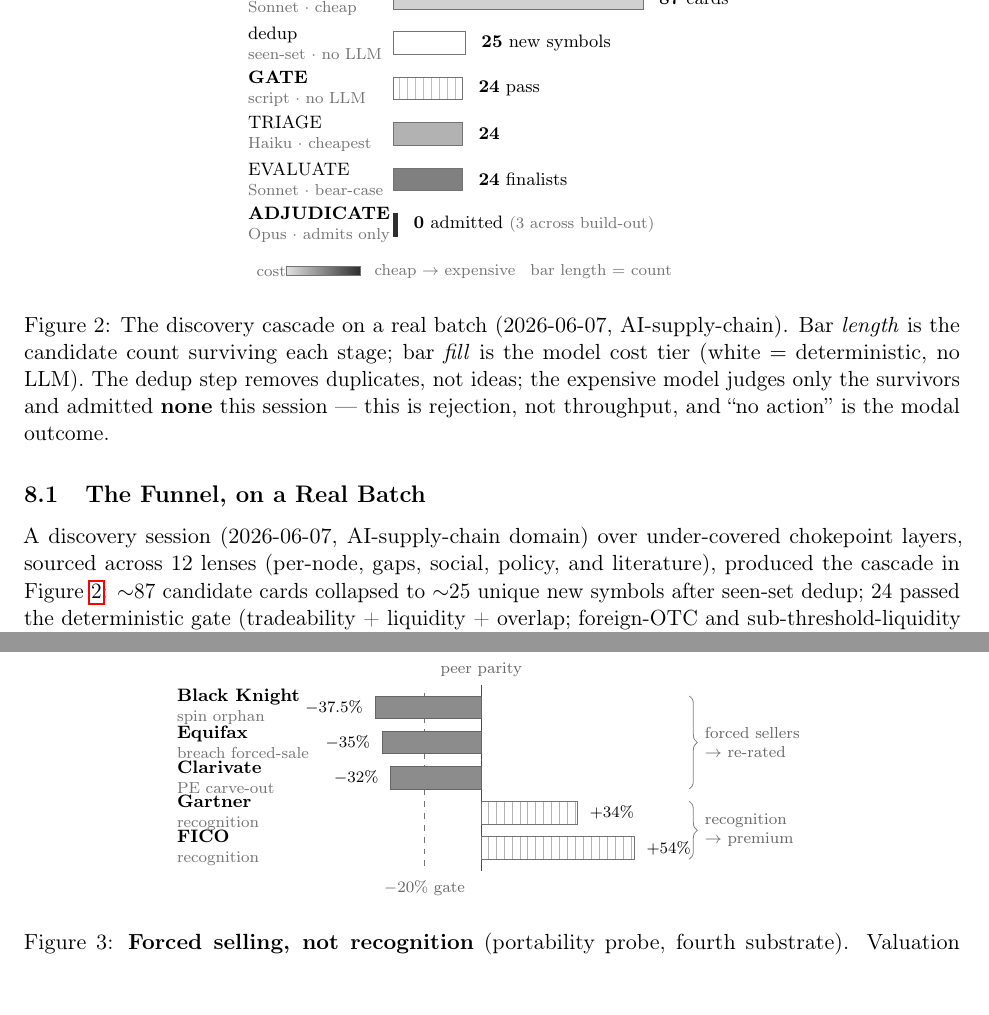
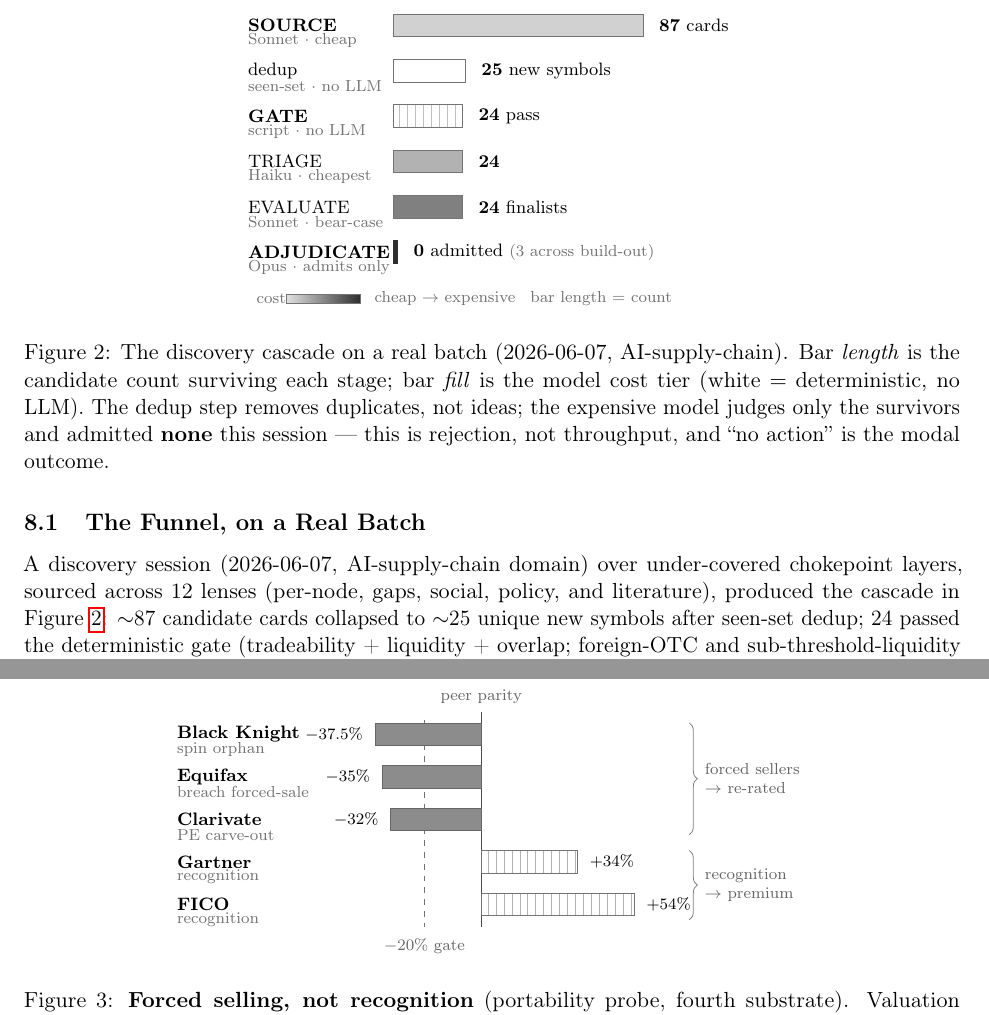
Before and after one commit to yixingz3/qpop, a LaTeX paper (paper/paper.tex): two parts of pages 16 and 21 of 25, joined at a grey line, cut at the place of the change. Compiled offline with pdfLaTeX.

Commit message:
paper: align figure names with their bars (name on bar line, descriptor below)
Prior version put each label as a 2-line block centered on the bar, so the
bold NAME floated above the bar line (bar aligned with the gap between name and
descriptor) and the inter-row rhythm looked off. Fix: split each label into two
nodes -- the bold NAME on the bar's vertical center (same line as the bar and
its %/count) and the grey descriptor just below the bar -- with the row pitch
widened to give the descriptor room. Applied to both the forced-seller figure
(reader-flagged) and the funnel figure (same structure, consistency).

Verified via PyMuPDF render: names now horizontally aligned with their bars,
uniform row rhythm, left-aligned label columns. Overfull 0, 0 undefined refs.

Co-Authored-By: Claude Opus 4.8 (1M context) <noreply@anthropic.com>

```diff
--- a/paper/paper.tex
+++ b/paper/paper.tex
@@ -977,42 +977,49 @@
 \def\bh{0.40}        % bar height
 \def\lx{-2.55}       % (legacy) right-edge label anchor (x)
 \def\lxw{-2.7}       % fixed LEFT x for all label rows -> aligned left edges across rows
+\def\dy{-0.07}       % grey descriptor offset, just below each bar's baseline
 % ---- SOURCE: 87 cards, cheap (Sonnet) ----
 \def\yA{0}
 \fill[black!18] (0,\yA) rectangle ({87*\sx},{\yA+\bh});
 \draw[black!55,line width=0.5pt] (0,\yA) rectangle ({87*\sx},{\yA+\bh});
-\node[anchor=west,align=left] at (\lxw,{\yA+0.5*\bh}) {\textbf{SOURCE}\\[-1pt]\scriptsize\textcolor{black!55}{Sonnet $\cdot$ cheap}};
+\node[anchor=west] at (\lxw,{\yA+0.5*\bh}) {\textbf{SOURCE}};
+\node[anchor=west] at (\lxw,{\yA+\dy}) {\scriptsize\textcolor{black!55}{Sonnet $\cdot$ cheap}};
 \node[anchor=west] at ({87*\sx+0.15},{\yA+0.5*\bh}) {\textbf{87} cards};
 % ---- dedup: 25 unique (LLM-free, white) ----
 \def\yB{-0.80}
 \fill[white] (0,\yB) rectangle ({25*\sx},{\yB+\bh});
 \draw[black!55,line width=0.5pt] (0,\yB) rectangle ({25*\sx},{\yB+\bh});
-\node[anchor=west,align=left] at (\lxw,{\yB+0.5*\bh}) {dedup\\[-1pt]\scriptsize\textcolor{black!55}{seen-set $\cdot$ no LLM}};
+\node[anchor=west] at (\lxw,{\yB+0.5*\bh}) {dedup};
+\node[anchor=west] at (\lxw,{\yB+\dy}) {\scriptsize\textcolor{black!55}{seen-set $\cdot$ no LLM}};
 \node[anchor=west] at ({25*\sx+0.15},{\yB+0.5*\bh}) {\textbf{25} new symbols};
 % ---- GATE: 24 pass (deterministic, white + hatch) ----
 \def\yC{-1.60}
 \fill[white] (0,\yC) rectangle ({24*\sx},{\yC+\bh});
 \foreach \hx in {0.10,0.24,...,1.20} {\draw[black!25,line width=0.3pt] (\hx,\yC) -- (\hx,{\yC+\bh});}
 \draw[black!55,line width=0.5pt] (0,\yC) rectangle ({24*\sx},{\yC+\bh});
-\node[anchor=west,align=left] at (\lxw,{\yC+0.5*\bh}) {\textbf{GATE}\\[-1pt]\scriptsize\textcolor{black!55}{script $\cdot$ no LLM}};
+\node[anchor=west] at (\lxw,{\yC+0.5*\bh}) {\textbf{GATE}};
+\node[anchor=west] at (\lxw,{\yC+\dy}) {\scriptsize\textcolor{black!55}{script $\cdot$ no LLM}};
 \node[anchor=west] at ({24*\sx+0.15},{\yC+0.5*\bh}) {\textbf{24} pass};
 % ---- TRIAGE: 24, cheapest (Haiku) ----
 \def\yD{-2.40}
 \fill[black!30] (0,\yD) rectangle ({24*\sx},{\yD+\bh});
 \draw[black!55,line width=0.5pt] (0,\yD) rectangle ({24*\sx},{\yD+\bh});
-\node[anchor=west,align=left] at (\lxw,{\yD+0.5*\bh}) {TRIAGE\\[-1pt]\scriptsize\textcolor{black!55}{Haiku $\cdot$ cheapest}};
+\node[anchor=west] at (\lxw,{\yD+0.5*\bh}) {TRIAGE};
+\node[anchor=west] at (\lxw,{\yD+\dy}) {\scriptsize\textcolor{black!55}{Haiku $\cdot$ cheapest}};
 \node[anchor=west] at ({24*\sx+0.15},{\yD+0.5*\bh}) {\textbf{24}};
 % ---- EVALUATE: 24 finalists, mid (Sonnet, bear-case-first) ----
 \def\yE{-3.20}
 \fill[black!50] (0,\yE) rectangle ({24*\sx},{\yE+\bh});
 \draw[black!55,line width=0.5pt] (0,\yE) rectangle ({24*\sx},{\yE+\bh});
-\node[anchor=west,align=left] at (\lxw,{\yE+0.5*\bh}) {EVALUATE\\[-1pt]\scriptsize\textcolor{black!55}{Sonnet $\cdot$ bear-case}};
+\node[anchor=west] at (\lxw,{\yE+0.5*\bh}) {EVALUATE};
+\node[anchor=west] at (\lxw,{\yE+\dy}) {\scriptsize\textcolor{black!55}{Sonnet $\cdot$ bear-case}};
 \node[anchor=west] at ({24*\sx+0.15},{\yE+0.5*\bh}) {\textbf{24} finalists};
 % ---- ADJUDICATE: 0 admitted, expensive (Opus) ----
 \def\yF{-4.00}
 \fill[black!82] (0,\yF) rectangle (0.06,{\yF+\bh});
 \draw[black!82,line width=0.6pt] (0,\yF) rectangle (0.06,{\yF+\bh});
-\node[anchor=west,align=left] at (\lxw,{\yF+0.5*\bh}) {\textbf{ADJUDICATE}\\[-1pt]\scriptsize\textcolor{black!55}{Opus $\cdot$ admits only}};
+\node[anchor=west] at (\lxw,{\yF+0.5*\bh}) {\textbf{ADJUDICATE}};
+\node[anchor=west] at (\lxw,{\yF+\dy}) {\scriptsize\textcolor{black!55}{Opus $\cdot$ admits only}};
 \node[anchor=west] at (0.22,{\yF+0.5*\bh}) {\textbf{0} admitted \scriptsize\textcolor{black!55}{(3 across build-out)}};
 % ---- compact cost-gradient key ----
 \node[anchor=west,font=\scriptsize,black!55] at (\lx,{\yF-0.62}) {cost};
@@ -1315,46 +1322,52 @@
 \def\lx{-3.30}         % (legacy) right-edge label anchor
 \def\lxw{-5.5}         % fixed LEFT x for all label rows -> aligned left edges across rows
 \def\yBKI{0}
-\def\yEFX{-0.62}
-\def\yCLVT{-1.24}
-\def\yGTN{-1.86}
-\def\yFICO{-2.48}
+\def\yEFX{-0.75}
+\def\yCLVT{-1.50}
+\def\yGTN{-2.25}
+\def\yFICO{-3.00}
+\def\dy{-0.07}        % grey descriptor offset, just below each bar's baseline
 % peer-parity (zero) axis
-\draw[black!70,line width=0.6pt] (0,0.60) -- (0,-2.68);
+\draw[black!70,line width=0.6pt] (0,0.60) -- (0,-3.20);
 \node[anchor=south,font=\scriptsize,black!60] at (0,0.60) {peer parity};
 % pre-registered -20\% entry gate
-\draw[black!55,line width=0.5pt,dashed] (-1.0,0.45) -- (-1.0,-2.68);
-\node[anchor=north,font=\scriptsize,black!60] at (-1.0,-2.72) {$-20\%$ gate};
-% --- forced-seller bars (solid) ---
+\draw[black!55,line width=0.5pt,dashed] (-1.0,0.45) -- (-1.0,-3.20);
+\node[anchor=north,font=\scriptsize,black!60] at (-1.0,-3.26) {$-20\%$ gate};
+% --- forced-seller bars (solid). NAME on the bar's line; grey descriptor just below ---
 \fill[black!45] ({-37.5*\sx},\yBKI) rectangle (0,{\yBKI+\bh});
 \draw[black!60,line width=0.4pt] ({-37.5*\sx},\yBKI) rectangle (0,{\yBKI+\bh});
 \node[anchor=east,font=\scriptsize] at ({-37.5*\sx-0.08},{\yBKI+0.5*\bh}) {$-37.5\%$};
-\node[anchor=west,align=left] at (\lxw,{\yBKI+0.5*\bh}) {\textbf{Black Knight}\\[-1pt]\scriptsize\textcolor{black!55}{spin orphan}};
+\node[anchor=west] at (\lxw,{\yBKI+0.5*\bh}) {\textbf{Black Knight}};
+\node[anchor=west] at (\lxw,{\yBKI+\dy}) {\scriptsize\textcolor{black!55}{spin orphan}};
 \fill[black!45] ({-35*\sx},\yEFX) rectangle (0,{\yEFX+\bh});
 \draw[black!60,line width=0.4pt] ({-35*\sx},\yEFX) rectangle (0,{\yEFX+\bh});
 \node[anchor=east,font=\scriptsize] at ({-35*\sx-0.08},{\yEFX+0.5*\bh}) {$-35\%$};
-\node[anchor=west,align=left] at (\lxw,{\yEFX+0.5*\bh}) {\textbf{Equifax}\\[-1pt]\scriptsize\textcolor{black!55}{breach forced-sale}};
+\node[anchor=west] at (\lxw,{\yEFX+0.5*\bh}) {\textbf{Equifax}};
+\node[anchor=west] at (\lxw,{\yEFX+\dy}) {\scriptsize\textcolor{black!55}{breach forced-sale}};
 \fill[black!45] ({-32*\sx},\yCLVT) rectangle (0,{\yCLVT+\bh});
 \draw[black!60,line width=0.4pt] ({-32*\sx},\yCLVT) rectangle (0,{\yCLVT+\bh});
 \node[anchor=east,font=\scriptsize] at ({-32*\sx-0.08},{\yCLVT+0.5*\bh}) {$-32\%$};
-\node[anchor=west,align=left] at (\lxw,{\yCLVT+0.5*\bh}) {\textbf{Clarivate}\\[-1pt]\scriptsize\textcolor{black!55}{PE carve-out}};
+\node[anchor=west] at (\lxw,{\yCLVT+0.5*\bh}) {\textbf{Clarivate}};
+\node[anchor=west] at (\lxw,{\yCLVT+\dy}) {\scriptsize\textcolor{black!55}{PE carve-out}};
 % --- recognition bars (hatched) ---
 \fill[white] (0,\yGTN) rectangle ({34*\sx},{\yGTN+\bh});
 \foreach \hx in {0.12,0.26,...,1.68} {\draw[black!30,line width=0.3pt] (\hx,\yGTN) -- (\hx,{\yGTN+\bh});}
 \draw[black!55,line width=0.4pt] (0,\yGTN) rectangle ({34*\sx},{\yGTN+\bh});
 \node[anchor=west,font=\scriptsize] at ({34*\sx+0.08},{\yGTN+0.5*\bh}) {$+34\%$};
-\node[anchor=west,align=left] at (\lxw,{\yGTN+0.5*\bh}) {\textbf{Gartner}\\[-1pt]\scriptsize\textcolor{black!55}{recognition}};
+\node[anchor=west] at (\lxw,{\yGTN+0.5*\bh}) {\textbf{Gartner}};
+\node[anchor=west] at (\lxw,{\yGTN+\dy}) {\scriptsize\textcolor{black!55}{recognition}};
 \fill[white] (0,\yFICO) rectangle ({54*\sx},{\yFICO+\bh});
 \foreach \hx in {0.12,0.26,...,2.68} {\draw[black!30,line width=0.3pt] (\hx,\yFICO) -- (\hx,{\yFICO+\bh});}
 \draw[black!55,line width=0.4pt] (0,\yFICO) rectangle ({54*\sx},{\yFICO+\bh});
 \node[anchor=west,font=\scriptsize] at ({54*\sx+0.08},{\yFICO+0.5*\bh}) {$+54\%$};
-\node[anchor=west,align=left] at (\lxw,{\yFICO+0.5*\bh}) {\textbf{FICO}\\[-1pt]\scriptsize\textcolor{black!55}{recognition}};
+\node[anchor=west] at (\lxw,{\yFICO+0.5*\bh}) {\textbf{FICO}};
+\node[anchor=west] at (\lxw,{\yFICO+\dy}) {\scriptsize\textcolor{black!55}{recognition}};
 % --- group braces (the outcome) ---
 \draw[decorate,decoration={brace,amplitude=4pt,raise=2pt},black!50]
-   (3.60,{\yBKI+\bh}) -- (3.60,\yCLVT)
+   (3.60,{\yBKI+\bh}) -- (3.60,{\yCLVT+\dy})
    node[midway,right=6pt,align=left,font=\scriptsize,black!60]{forced sellers\\$\rightarrow$ re-rated};
 \draw[decorate,decoration={brace,amplitude=4pt,raise=2pt},black!50]
-   (3.60,{\yGTN+\bh}) -- (3.60,\yFICO)
+   (3.60,{\yGTN+\bh}) -- (3.60,{\yFICO+\dy})
    node[midway,right=6pt,align=left,font=\scriptsize,black!60]{recognition\\$\rightarrow$ premium};
 \end{tikzpicture}
 \caption{\textbf{Forced selling, not recognition} (portability probe, fourth substrate).
```
